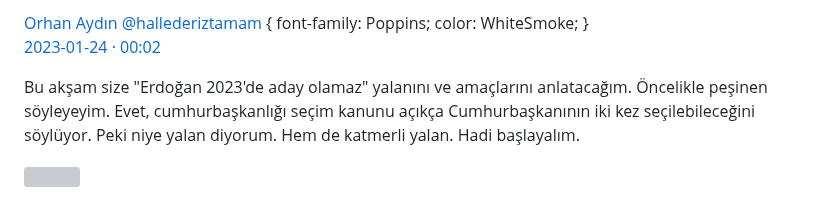
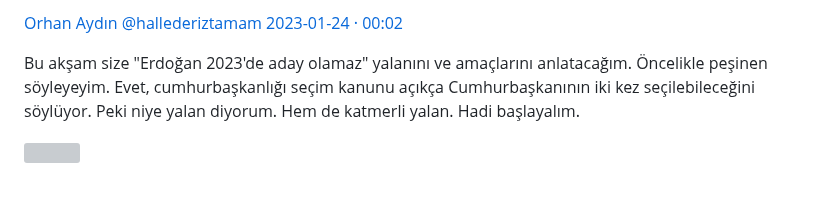
Before and after one commit to x361x3ch/x361x3ch.github.io, a Markdown page: deneme/2.md, the part around the change. GitHub-like rendering; grey boxes are pictures that could not be loaded.

```diff
--- a/deneme/2.md
+++ b/deneme/2.md
@@ -2,7 +2,7 @@
 
 <kaynak>
 
-[Orhan Aydın @hallederiztamam](https://twitter.com/hallederiztamam) { font-family: Poppins; color: WhiteSmoke; }
+[Orhan Aydın @hallederiztamam](https://twitter.com/hallederiztamam)
 [2023-01-24 · 00:02](https://twitter.com/i/status/1617991166380892160)
 
 </kaynak>
```
